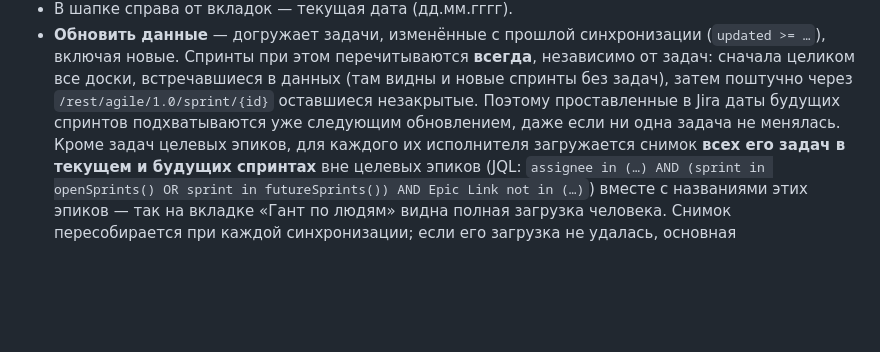
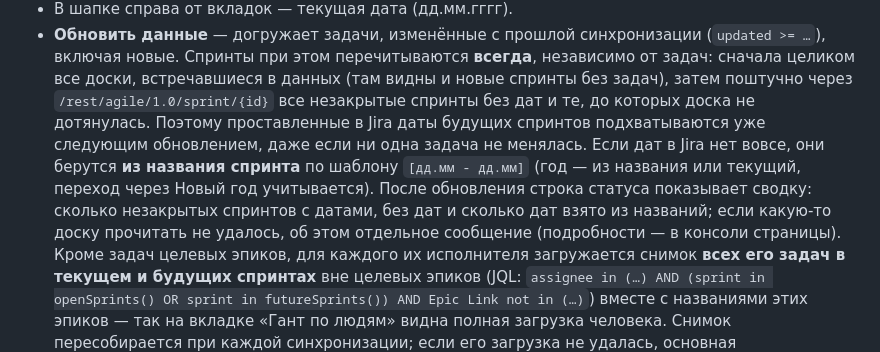
Before and after one commit to izyumskiy/jira-gantt, a Markdown page: README.md, the part around the change. Rendered like a GitHub page; blank space fills up the shorter version.

Commit message:
docs: обновление спринтов — поштучное перечитывание, даты из названия, сводка
Co-Authored-By: Claude Fable 5.1 <noreply@anthropic.com>

```diff
--- a/README.md
+++ b/README.md
@@ -66,8 +66,14 @@ Jira в этом Chrome) — ничего вводить не нужно. Есл
   (`updated >= …`), включая новые. Спринты при этом перечитываются **всегда**,
   независимо от задач: сначала целиком все доски, встречавшиеся в данных (там
   видны и новые спринты без задач), затем поштучно через `/rest/agile/1.0/sprint/{id}`
-  оставшиеся незакрытые. Поэтому проставленные в Jira даты будущих спринтов
-  подхватываются уже следующим обновлением, даже если ни одна задача не менялась.
+  все незакрытые спринты без дат и те, до которых доска не дотянулась. Поэтому
+  проставленные в Jira даты будущих спринтов подхватываются уже следующим
+  обновлением, даже если ни одна задача не менялась. Если дат в Jira нет вовсе,
+  они берутся **из названия спринта** по шаблону `[дд.мм - дд.мм]` (год — из
+  названия или текущий, переход через Новый год учитывается). После обновления
+  строка статуса показывает сводку: сколько незакрытых спринтов с датами, без
+  дат и сколько дат взято из названий; если какую-то доску прочитать не удалось,
+  об этом отдельное сообщение (подробности — в консоли страницы).
   Кроме задач целевых эпиков, для каждого их исполнителя загружается снимок
   **всех его задач в текущем и будущих спринтах** вне целевых эпиков (JQL:
   `assignee in (…) AND (sprint in openSprints() OR sprint in futureSprints())
```
